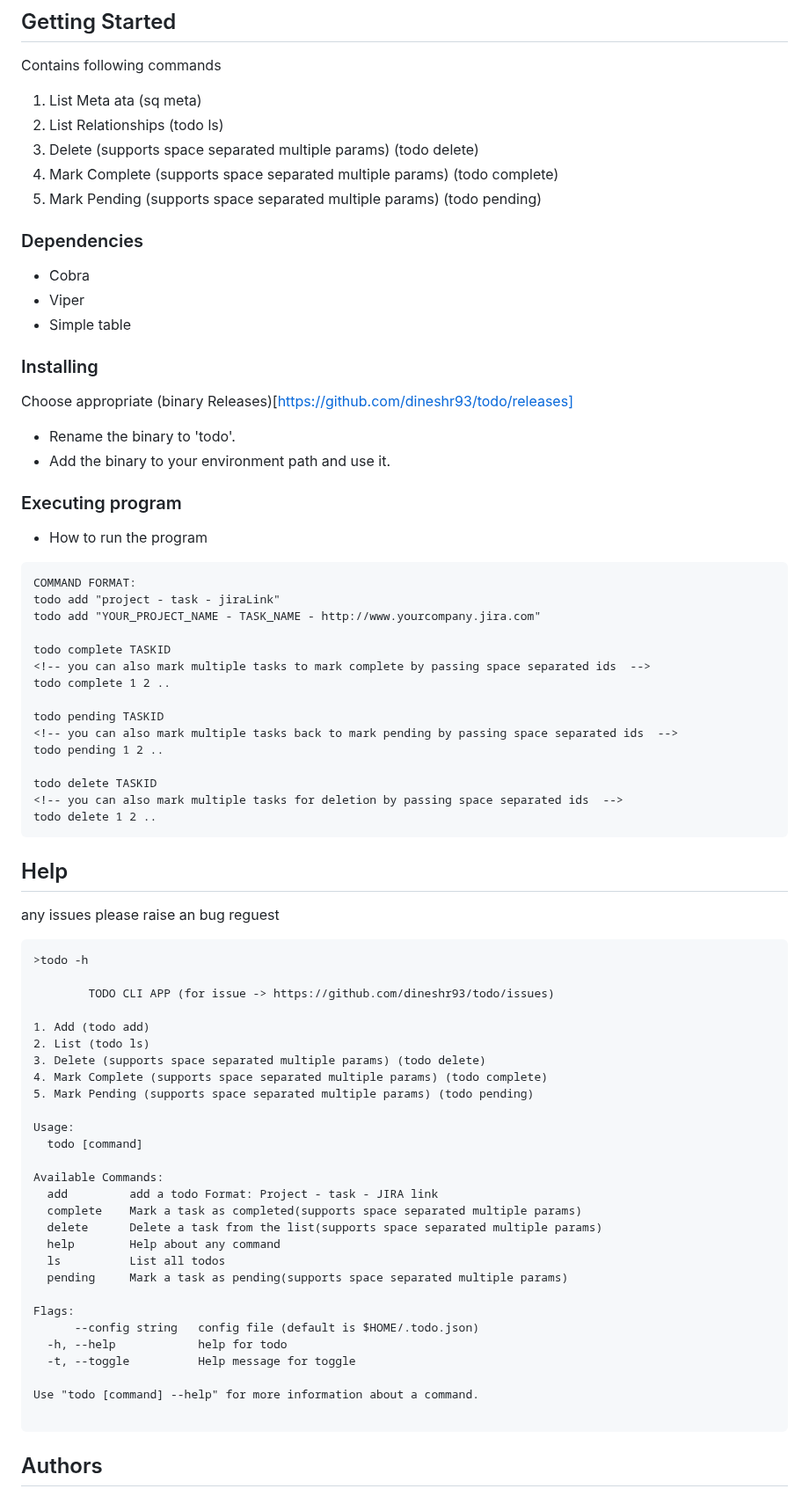
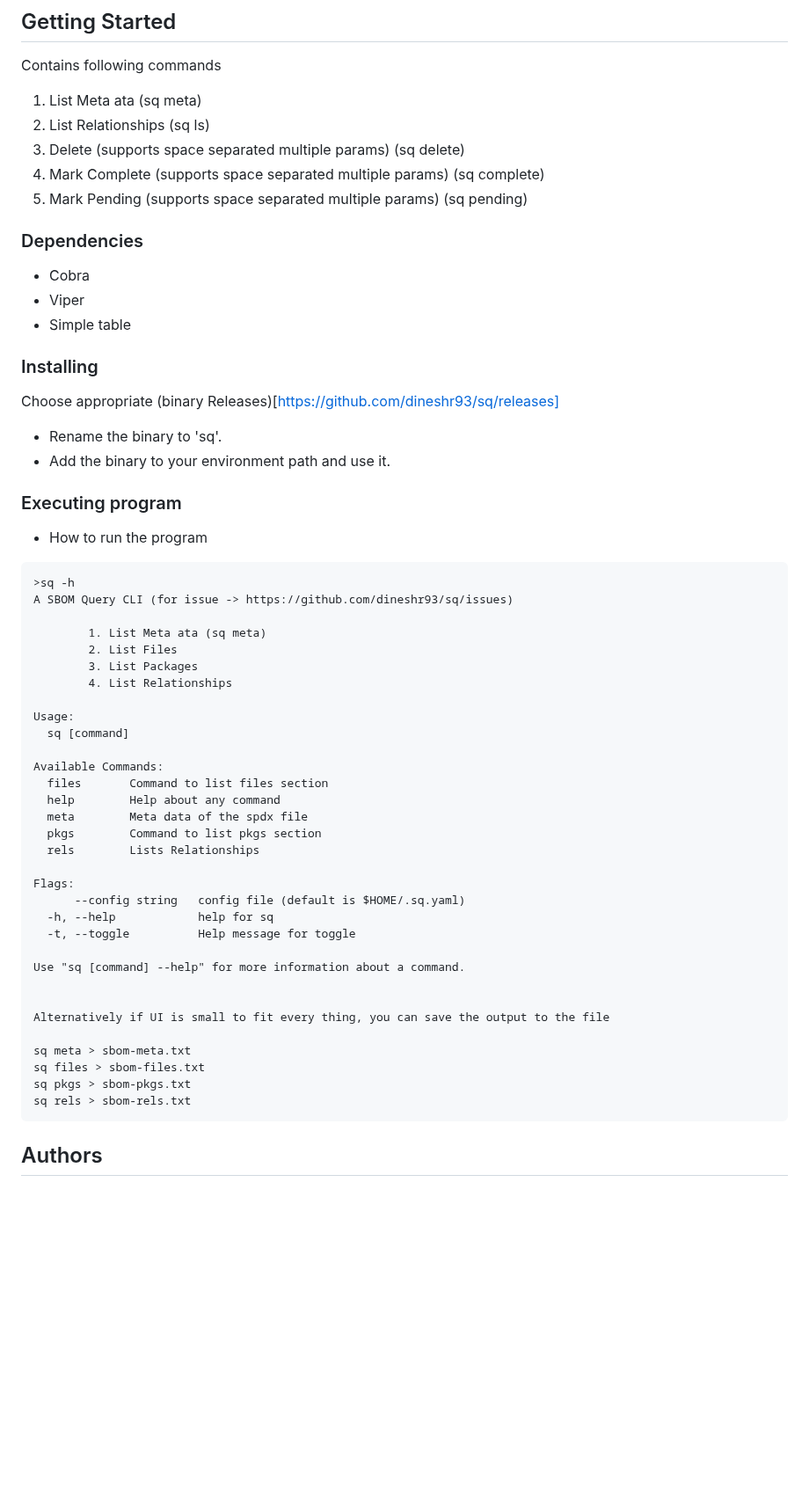
Before and after one commit to dineshr93/sq, a Markdown page: README.md, the part around one of its changes. Shown at 88% size. GitHub-like rendering; blank space fills up the shorter version.

````diff
--- a/README.md
+++ b/README.md
@@ -17,10 +17,10 @@ By default uses _$HOME/sbom.spdx.json_ file to load the data. (you can pass cust
 Contains following commands
 
 1. List Meta ata (sq meta)
-2. List Relationships (todo ls)
-3. Delete (supports space separated multiple params) (todo delete)
-4. Mark Complete (supports space separated multiple params) (todo complete)
-5. Mark Pending (supports space separated multiple params) (todo pending)
+2. List Relationships (sq ls)
+3. Delete (supports space separated multiple params) (sq delete)
+4. Mark Complete (supports space separated multiple params) (sq complete)
+5. Mark Pending (supports space separated multiple params) (sq pending)
 
 ### Dependencies
 
@@ -30,9 +30,9 @@ Contains following commands
 
 ### Installing
 
-Choose appropriate (binary Releases)[https://github.com/dineshr93/todo/releases]
+Choose appropriate (binary Releases)[https://github.com/dineshr93/sq/releases]
 
-- Rename the binary to 'todo'.
+- Rename the binary to 'sq'.
 - Add the binary to your environment path and use it.
 
 ### Executing program
@@ -40,56 +40,38 @@ Choose appropriate (binary Releases)[https://github.com/dineshr93/todo/releases]
 - How to run the program
 
 ```
-COMMAND FORMAT:
-todo add "project - task - jiraLink"
-todo add "YOUR_PROJECT_NAME - TASK_NAME - http://www.yourcompany.jira.com"
+>sq -h
+A SBOM Query CLI (for issue -> https://github.com/dineshr93/sq/issues)
 
-todo complete TASKID
-<!-- you can also mark multiple tasks to mark complete by passing space separated ids  -->
-todo complete 1 2 ..
-
-todo pending TASKID
-<!-- you can also mark multiple tasks back to mark pending by passing space separated ids  -->
-todo pending 1 2 ..
-
-todo delete TASKID
-<!-- you can also mark multiple tasks for deletion by passing space separated ids  -->
-todo delete 1 2 ..
-```
-
-## Help
-
-any issues please raise an bug reguest
-
-```
->todo -h
-
-        TODO CLI APP (for issue -> https://github.com/dineshr93/todo/issues)
-
-1. Add (todo add)
-2. List (todo ls)
-3. Delete (supports space separated multiple params) (todo delete)
-4. Mark Complete (supports space separated multiple params) (todo complete)
-5. Mark Pending (supports space separated multiple params) (todo pending)
+        1. List Meta ata (sq meta)
+        2. List Files
+        3. List Packages
+        4. List Relationships
 
 Usage:
-  todo [command]
+  sq [command]
 
 Available Commands:
-  add         add a todo Format: Project - task - JIRA link
-  complete    Mark a task as completed(supports space separated multiple params)
-  delete      Delete a task from the list(supports space separated multiple params)
+  files       Command to list files section
   help        Help about any command
-  ls          List all todos
-  pending     Mark a task as pending(supports space separated multiple params)
+  meta        Meta data of the spdx file
+  pkgs        Command to list pkgs section
+  rels        Lists Relationships
 
 Flags:
-      --config string   config file (default is $HOME/.todo.json)
-  -h, --help            help for todo
+      --config string   config file (default is $HOME/.sq.yaml)
+  -h, --help            help for sq
   -t, --toggle          Help message for toggle
 
-Use "todo [command] --help" for more information about a command.
+Use "sq [command] --help" for more information about a command.
 
+
+Alternatively if UI is small to fit every thing, you can save the output to the file
+
+sq meta > sbom-meta.txt
+sq files > sbom-files.txt
+sq pkgs > sbom-pkgs.txt
+sq rels > sbom-rels.txt
 ```
 
 ## Authors
````
Also changed, not shown: other parts of README.md (+1 -2 lines), sample.png (added), 13 other files.
